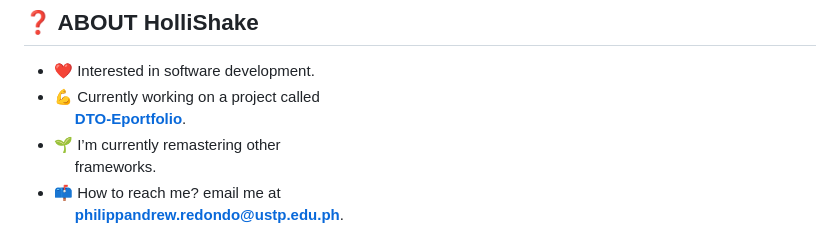
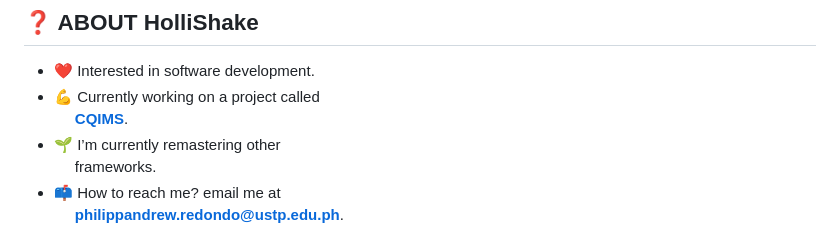
Before and after one commit to HolliShake/HolliShake, a Markdown page: README.md, the part around the change. GitHub-like rendering.

```diff
--- a/README.md
+++ b/README.md
@@ -5,7 +5,7 @@
 ## ❓ ABOUT HolliShake
 - ❤️ Interested in software development.
 - 💪 Currently working on a project called
-    <br>&nbsp;&nbsp;&nbsp;&nbsp;&nbsp;**<a href="https://github.com/andydevs69420/DTO-Eportfolio">DTO-Eportfolio</a>**.
+    <br>&nbsp;&nbsp;&nbsp;&nbsp;&nbsp;**<a href="https://github.com/HolliShake/cqims">CQIMS</a>**.
 - 🌱 I’m currently remastering other
     <br>&nbsp;&nbsp;&nbsp;&nbsp;&nbsp;frameworks.
 - 📫 How to reach me? email me at
```
